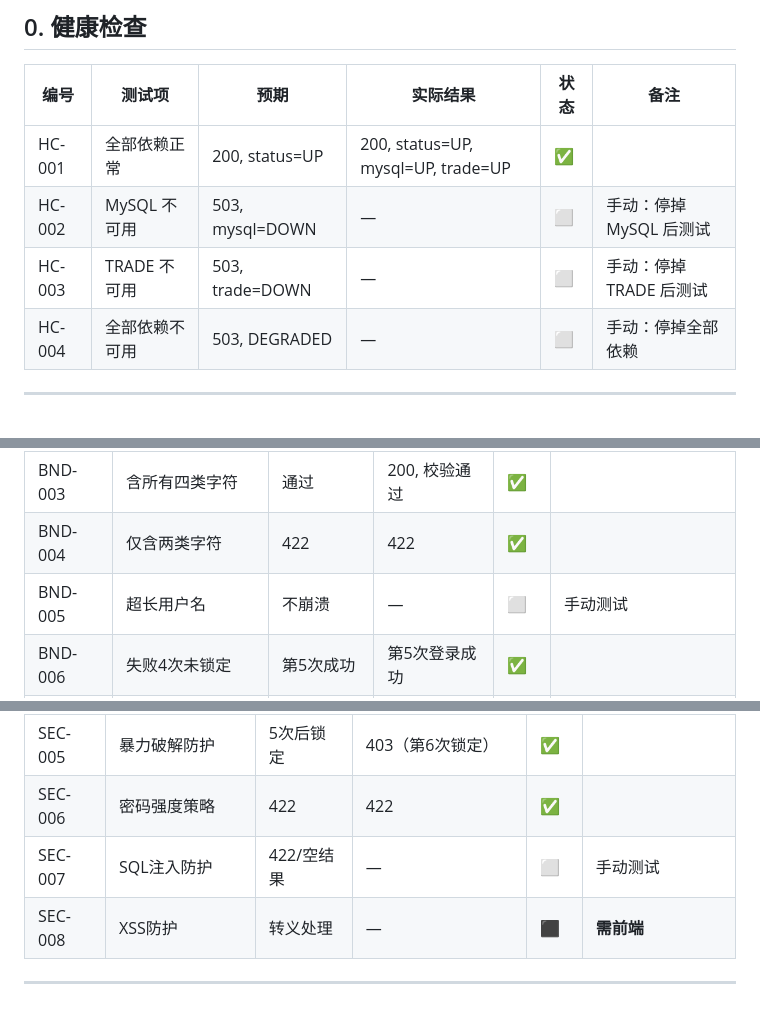
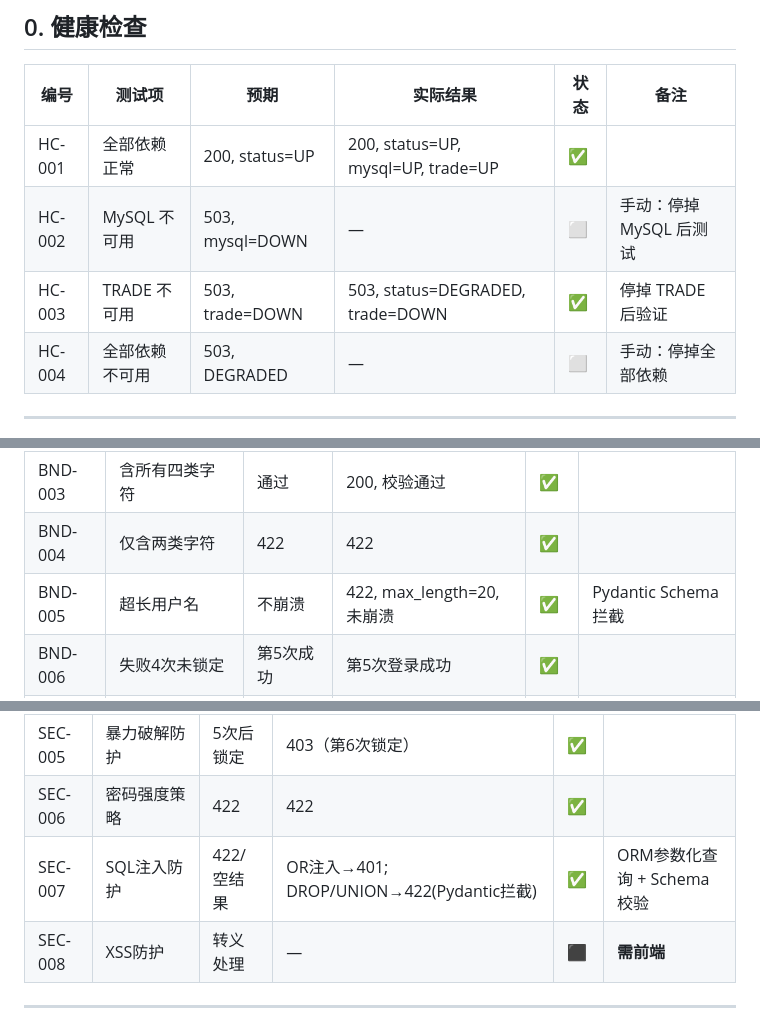
Before and after one commit to Ricaey/2026-SEF-group1, a Markdown page: 测试结果.md, 3 parts joined by grey strips. Rendered like a GitHub page.

```diff
--- a/测试结果.md
+++ b/测试结果.md
@@ -32,7 +32,7 @@ DB_PASSWORD=你的MySQL密码 pytest test_suite.py -v
 |------|--------|------|----------|------|------|
 | HC-001 | 全部依赖正常 | 200, status=UP | 200, status=UP, mysql=UP, trade=UP | ✅ | |
 | HC-002 | MySQL 不可用 | 503, mysql=DOWN | — | ⬜ | 手动：停掉 MySQL 后测试 |
-| HC-003 | TRADE 不可用 | 503, trade=DOWN | — | ⬜ | 手动：停掉 TRADE 后测试 |
+| HC-003 | TRADE 不可用 | 503, trade=DOWN | 503, status=DEGRADED, trade=DOWN | ✅ | 停掉 TRADE 后验证 |
 | HC-004 | 全部依赖不可用 | 503, DEGRADED | — | ⬜ | 手动：停掉全部依赖 |
 
 ---
@@ -128,7 +128,7 @@ DB_PASSWORD=你的MySQL密码 pytest test_suite.py -v
 | BND-002 | 密码7位被拒 | 422 | 422 | ✅ | |
 | BND-003 | 含所有四类字符 | 通过 | 200, 校验通过 | ✅ | |
 | BND-004 | 仅含两类字符 | 422 | 422 | ✅ | |
-| BND-005 | 超长用户名 | 不崩溃 | — | ⬜ | 手动测试 |
+| BND-005 | 超长用户名 | 不崩溃 | 422, max_length=20, 未崩溃 | ✅ | Pydantic Schema 拦截 |
 | BND-006 | 失败4次未锁定 | 第5次成功 | 第5次登录成功 | ✅ | |
 | BND-007 | 失败5次锁定 | 403 | 403, 锁定生效 | ✅ | |
 | BND-008 | 锁定刚好到期解锁 | 自动解锁 | — | ⬜ | 需等5分钟或手动改数据库 |
@@ -219,7 +220,7 @@ DB_PASSWORD=你的MySQL密码 pytest test_suite.py -v
 | SEC-004 | Token Version作废 | 401 | 401（改密后旧 token） | ✅ | |
 | SEC-005 | 暴力破解防护 | 5次后锁定 | 403（第6次锁定） | ✅ | |
 | SEC-006 | 密码强度策略 | 422 | 422 | ✅ | |
-| SEC-007 | SQL注入防护 | 422/空结果 | — | ⬜ | 手动测试 |
+| SEC-007 | SQL注入防护 | 422/空结果 | OR注入→401; DROP/UNION→422(Pydantic拦截) | ✅ | ORM参数化查询 + Schema校验 |
 | SEC-008 | XSS防护 | 转义处理 | — | ⬛ | **需前端** |
 
 ---
```
Also changed, not shown: other parts of 测试结果.md (+50 -50 lines).
